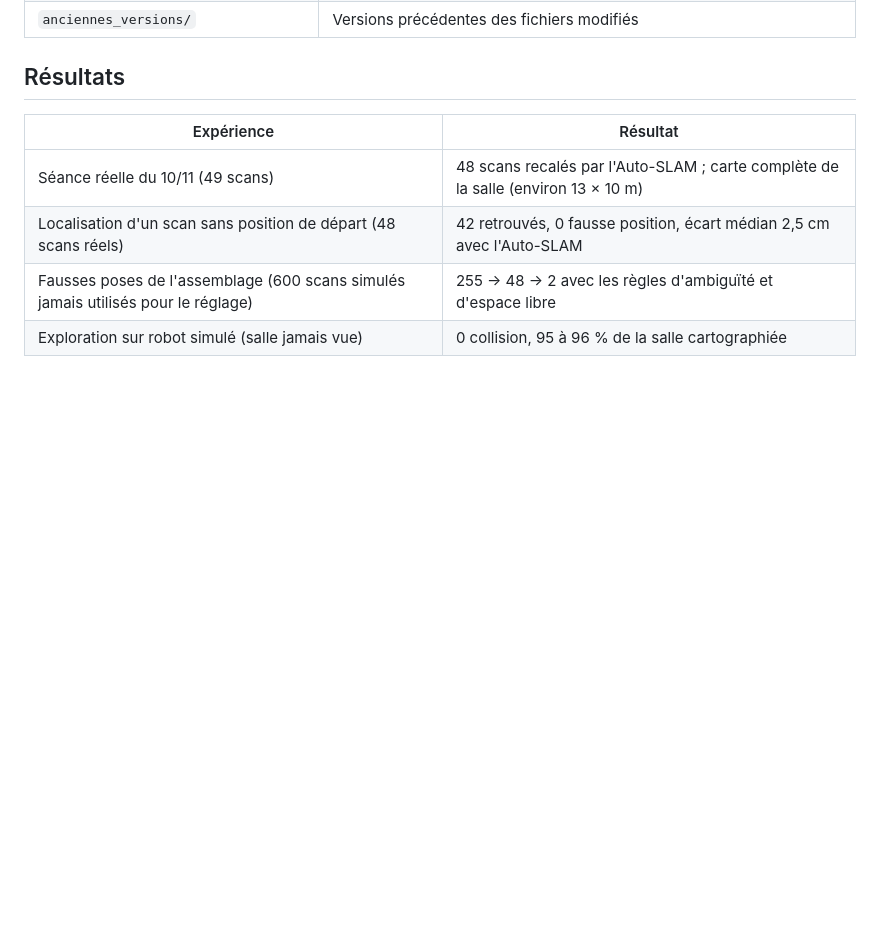
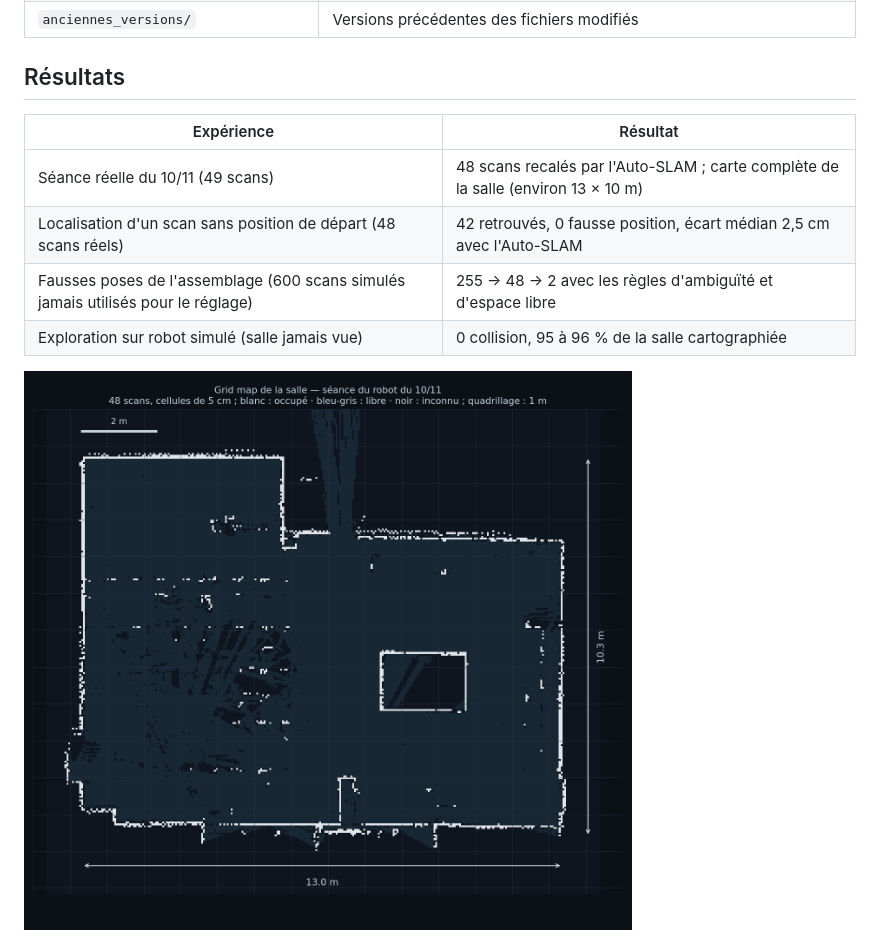
Before and after one commit to bookineur/lidar-lab, a Markdown page: README.md, the part around the change. Rendered like a GitHub page; pictures changed too: docs/images/grid_map_10_11.png (added); blank space fills up the shorter version.

Commit message:
README : grid map nettoyée de la salle (séance du 10/11)

```diff
--- a/README.md
+++ b/README.md
@@ -72,6 +72,8 @@ ESP32 + LD06  <-- HTTP / Wi-Fi -->  serveur_robot/serveur.js  <-->  navigateur :
 | Fausses poses de l'assemblage (600 scans simulés jamais utilisés pour le réglage) | 255 → 48 → 2 avec les règles d'ambiguïté et d'espace libre |
 | Exploration sur robot simulé (salle jamais vue) | 0 collision, 95 à 96 % de la salle cartographiée |
 
+![Grid map de la salle (séance du 10/11, 48 scans)](docs/images/grid_map_10_11.png)
+
 ![Carte vectorielle de la salle (séance du 10/11, 58 segments)](docs/images/carte_vectorielle_10_11.png)
 
 ## Documentation
```
